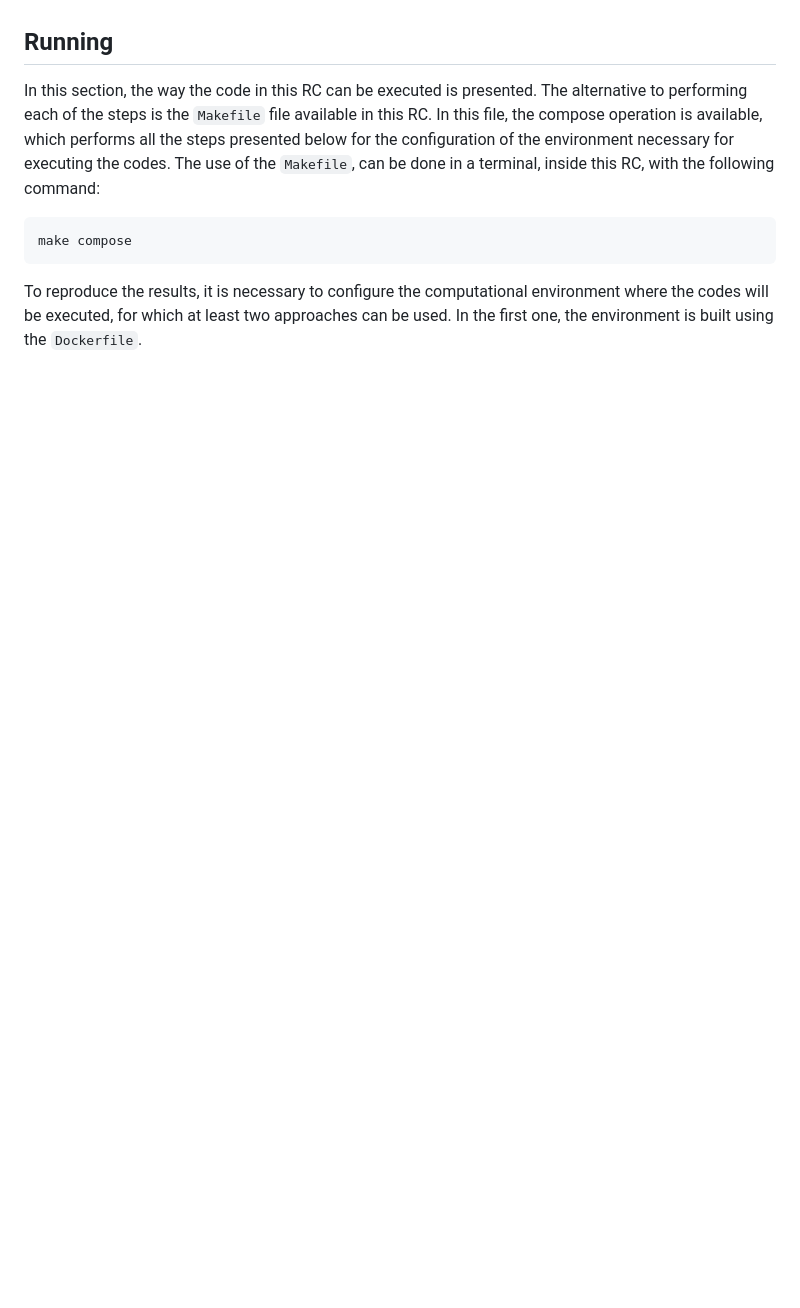
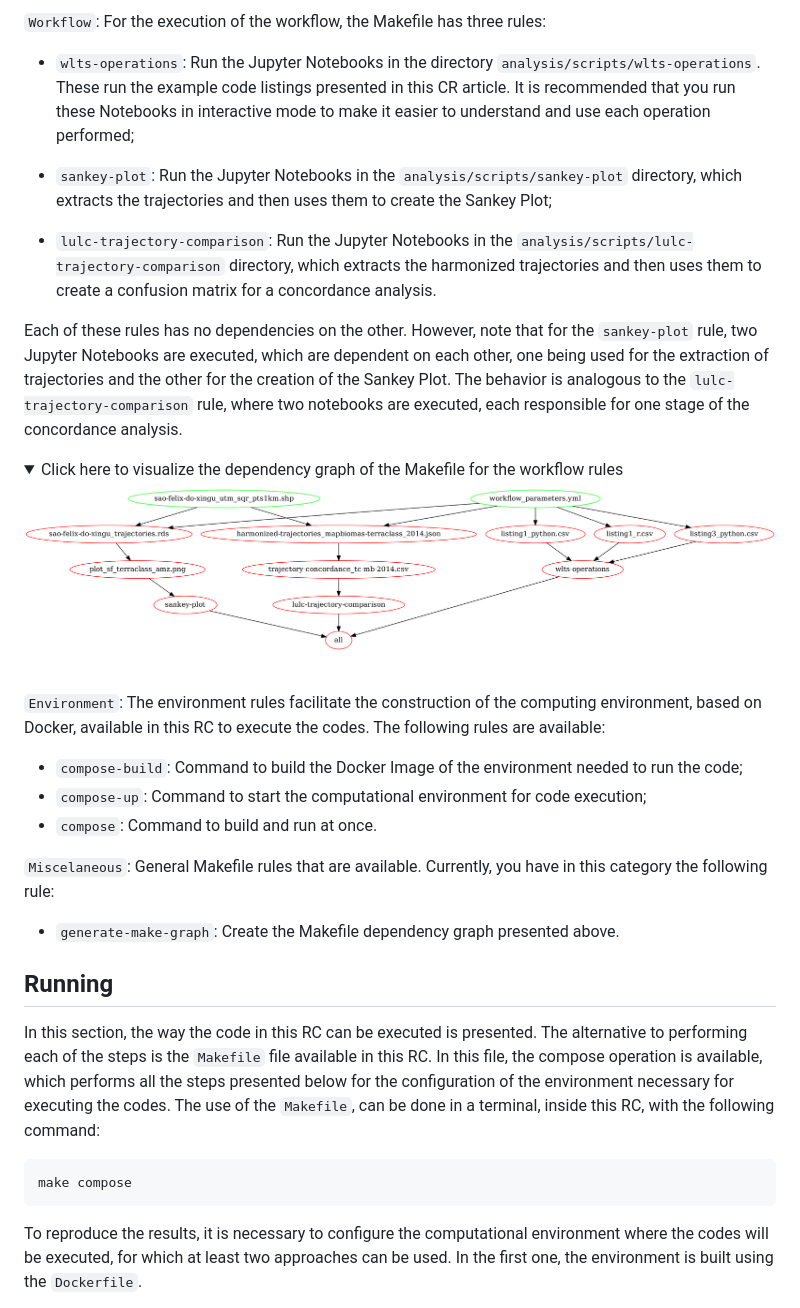
Before and after one commit to brazil-data-cube/wlts-paper, a Markdown page: README.md, the part around the change printed below. Rendered like a GitHub page; pictures changed too: figures/makegraph.png (added); folded sections open; blank space fills up the shorter version.

```diff
--- a/README.md
+++ b/README.md
@@ -60,3 +104,62 @@ this RC to aid in the reproducibility of the results:
+<br>
+
+`Workflow`: For the execution of the workflow, the Makefile has three
+rules:
+
+-   `wlts-operations`: Run the Jupyter Notebooks in the directory
+    `analysis/scripts/wlts-operations`. These run the example code
+    listings presented in this CR article. It is recommended that you
+    run these Notebooks in interactive mode to make it easier to
+    understand and use each operation performed;
+
+-   `sankey-plot`: Run the Jupyter Notebooks in the
+    `analysis/scripts/sankey-plot` directory, which extracts the
+    trajectories and then uses them to create the Sankey Plot;
+
+-   `lulc-trajectory-comparison`: Run the Jupyter Notebooks in the
+    `analysis/scripts/lulc-trajectory-comparison` directory, which
+    extracts the harmonized trajectories and then uses them to create a
+    confusion matrix for a concordance analysis.
+
+Each of these rules has no dependencies on the other. However, note that
+for the `sankey-plot` rule, two Jupyter Notebooks are executed, which
+are dependent on each other, one being used for the extraction of
+trajectories and the other for the creation of the Sankey Plot. The
+behavior is analogous to the `lulc-trajectory-comparison` rule, where
+two notebooks are executed, each responsible for one stage of the
+concordance analysis.
+
+<details>
+<summary>
+Click here to visualize the dependency graph of the Makefile for the
+workflow rules
+</summary>
+
+<div align="center">
+
+<img src="./figures/makegraph.png" width="100%" style="display: block; margin: auto;" />
+
+</div>
+
+</details>
+
+<br>
+
+`Environment`: The environment rules facilitate the construction of the
+computing environment, based on Docker, available in this RC to execute
+the codes. The following rules are available:
+
+-   `compose-build`: Command to build the Docker Image of the
+    environment needed to run the code;
+-   `compose-up`: Command to start the computational environment for
+    code execution;
+-   `compose`: Command to build and run at once.
+
+`Miscelaneous`: General Makefile rules that are available. Currently,
+you have in this category the following rule:
+
+-   `generate-make-graph`: Create the Makefile dependency graph
+    presented above.
 
 ## Running
 
```
Also changed, not shown: other parts of README.md (+76 -32 lines), 1 other file.
